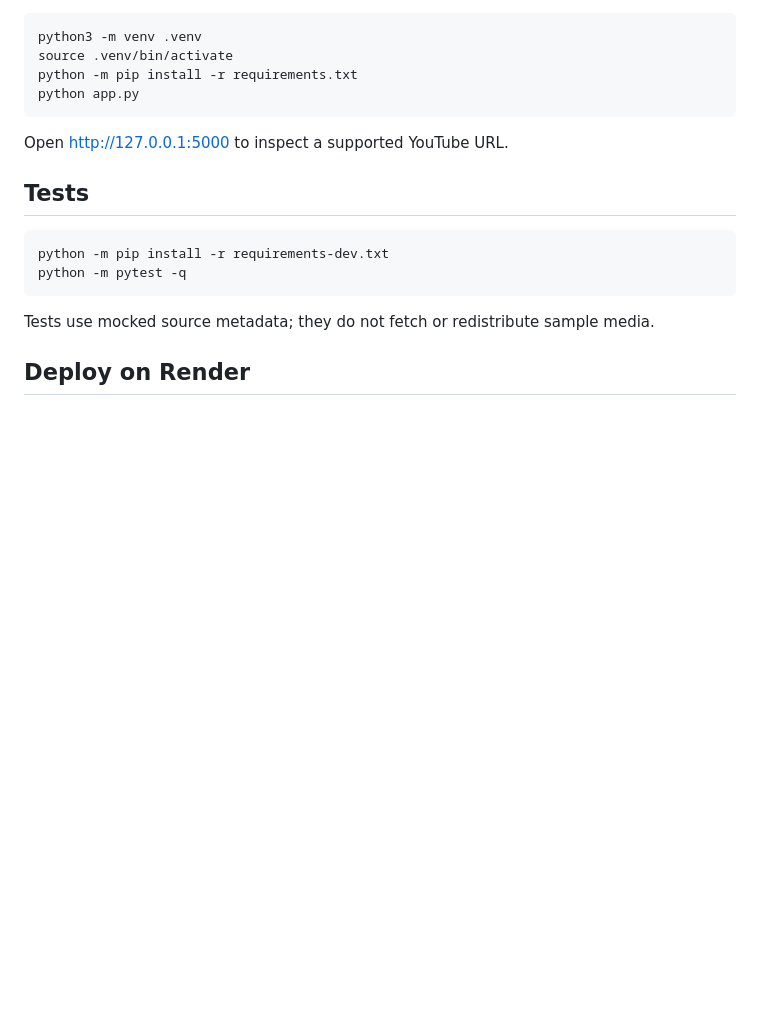
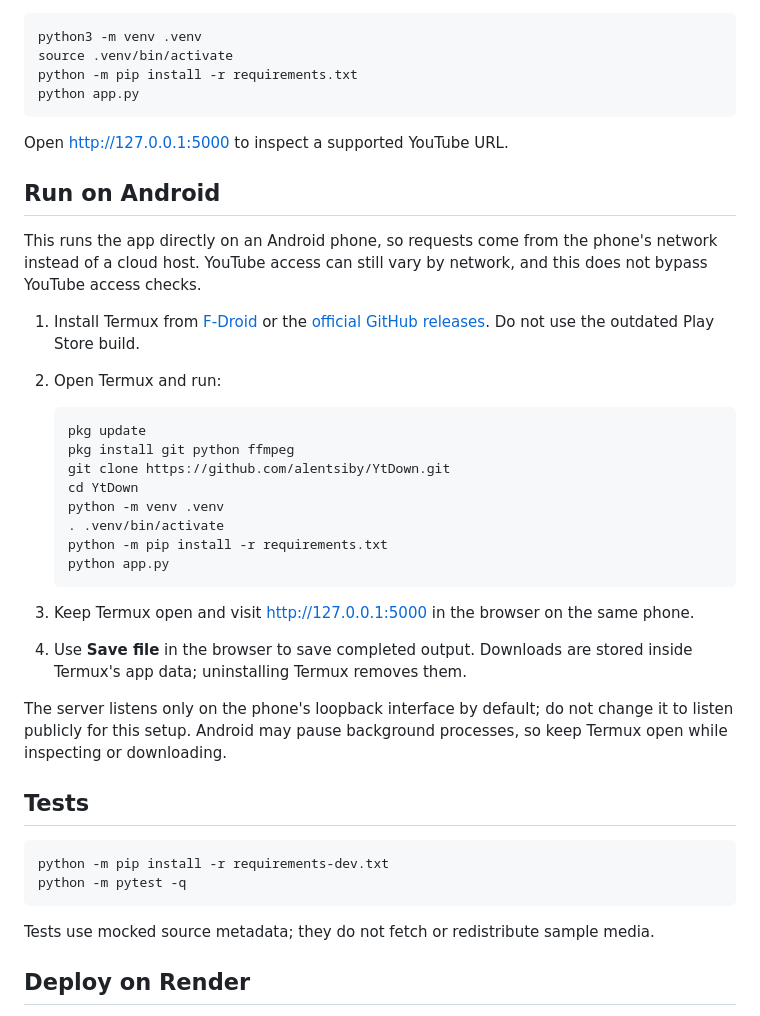
Before and after one commit to alentsiby/YtDown, a Markdown page: README.md, the part around the change. Rendered like a GitHub page; blank space fills up the shorter version.

Commit message:
Document running the app on Android
Co-authored-by: Copilot <223556219+Copilot@users.noreply.github.com>

````diff
--- a/README.md
+++ b/README.md
@@ -70,6 +70,29 @@ python app.py
 
 Open http://127.0.0.1:5000 to inspect a supported YouTube URL.
 
+## Run on Android
+
+This runs the app directly on an Android phone, so requests come from the phone's network instead of a cloud host. YouTube access can still vary by network, and this does not bypass YouTube access checks.
+
+1. Install Termux from [F-Droid](https://f-droid.org/packages/com.termux/) or the [official GitHub releases](https://github.com/termux/termux-app/releases). Do not use the outdated Play Store build.
+2. Open Termux and run:
+
+   ```sh
+   pkg update
+   pkg install git python ffmpeg
+   git clone https://github.com/alentsiby/YtDown.git
+   cd YtDown
+   python -m venv .venv
+   . .venv/bin/activate
+   python -m pip install -r requirements.txt
+   python app.py
+   ```
+
+3. Keep Termux open and visit http://127.0.0.1:5000 in the browser on the same phone.
+4. Use **Save file** in the browser to save completed output. Downloads are stored inside Termux's app data; uninstalling Termux removes them.
+
+The server listens only on the phone's loopback interface by default; do not change it to listen publicly for this setup. Android may pause background processes, so keep Termux open while inspecting or downloading.
+
 ## Tests
 
 ```sh
````
